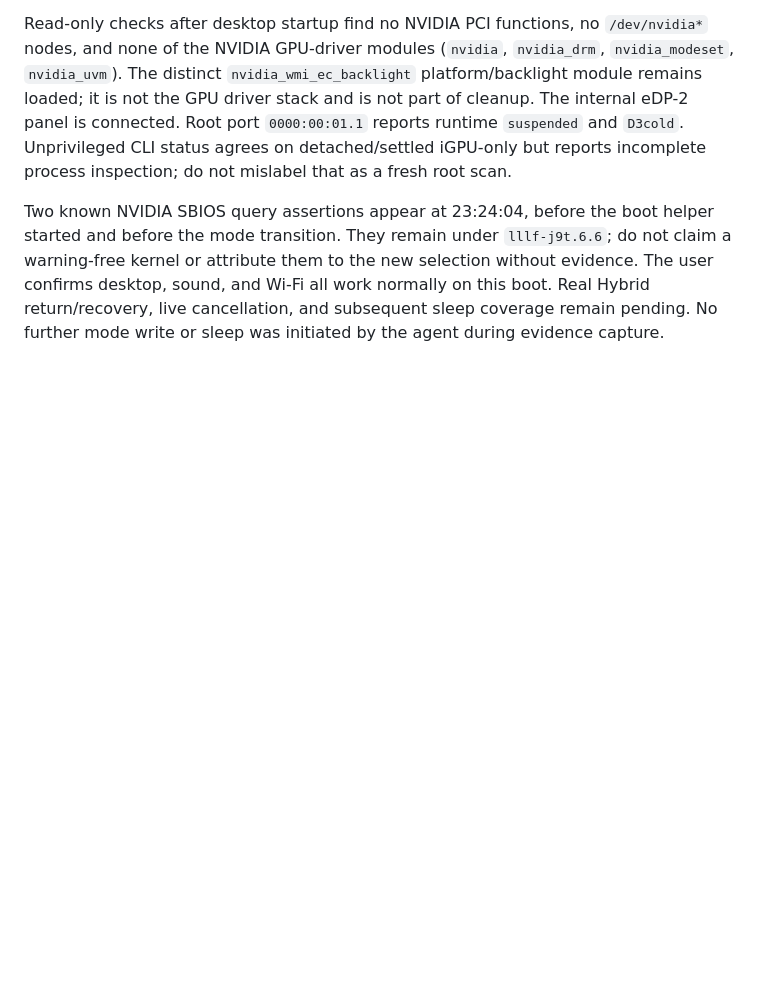
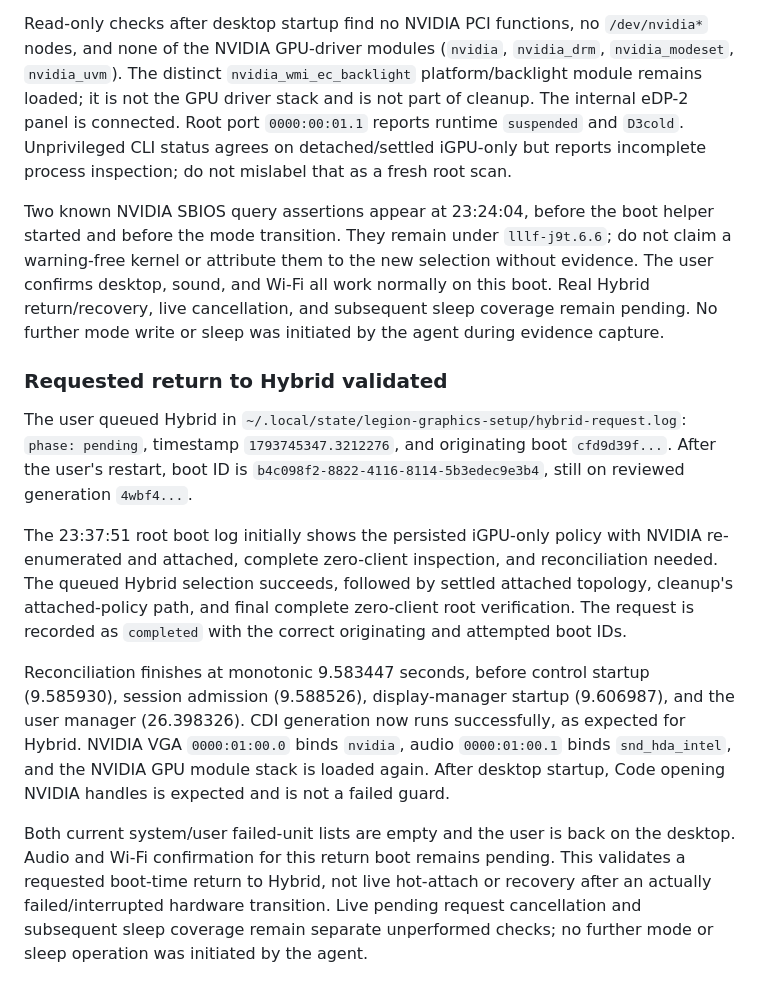
Before and after one commit to Prn-Ice/LenovoLegionLinuxFrontend, a Markdown page: docs/architecture/next-boot-graphics.md, the part around the change. GitHub-like rendering; blank space fills up the shorter version.

Commit message:
docs: validate requested boot-time return to Hybrid

```diff
--- a/docs/architecture/next-boot-graphics.md
+++ b/docs/architecture/next-boot-graphics.md
@@ -297,3 +297,32 @@ selection without evidence. The user confirms desktop, sound, and Wi-Fi all
 work normally on this boot. Real Hybrid return/recovery, live cancellation, and
 subsequent sleep coverage remain pending. No further mode write or sleep was
 initiated by the agent during evidence capture.
+
+### Requested return to Hybrid validated
+
+The user queued Hybrid in
+`~/.local/state/legion-graphics-setup/hybrid-request.log`: `phase: pending`,
+timestamp `1793745347.3212276`, and originating boot `cfd9d39f...`. After the
+user's restart, boot ID is `b4c098f2-8822-4116-8114-5b3edec9e3b4`, still on
+reviewed generation `4wbf4...`.
+
+The 23:37:51 root boot log initially shows the persisted iGPU-only policy with
+NVIDIA re-enumerated and attached, complete zero-client inspection, and
+reconciliation needed. The queued Hybrid selection succeeds, followed by
+settled attached topology, cleanup's attached-policy path, and final complete
+zero-client root verification. The request is recorded as `completed` with the
+correct originating and attempted boot IDs.
+
+Reconciliation finishes at monotonic 9.583447 seconds, before control startup
+(9.585930), session admission (9.588526), display-manager startup (9.606987), and
+the user manager (26.398326). CDI generation now runs successfully, as expected
+for Hybrid. NVIDIA VGA `0000:01:00.0` binds `nvidia`, audio `0000:01:00.1` binds
+`snd_hda_intel`, and the NVIDIA GPU module stack is loaded again. After desktop
+startup, Code opening NVIDIA handles is expected and is not a failed guard.
+
+Both current system/user failed-unit lists are empty and the user is back on
+the desktop. Audio and Wi-Fi confirmation for this return boot remains pending.
+This validates a requested boot-time return to Hybrid, not live hot-attach or
+recovery after an actually failed/interrupted hardware transition. Live pending
+request cancellation and subsequent sleep coverage remain separate unperformed
+checks; no further mode or sleep operation was initiated by the agent.
```
